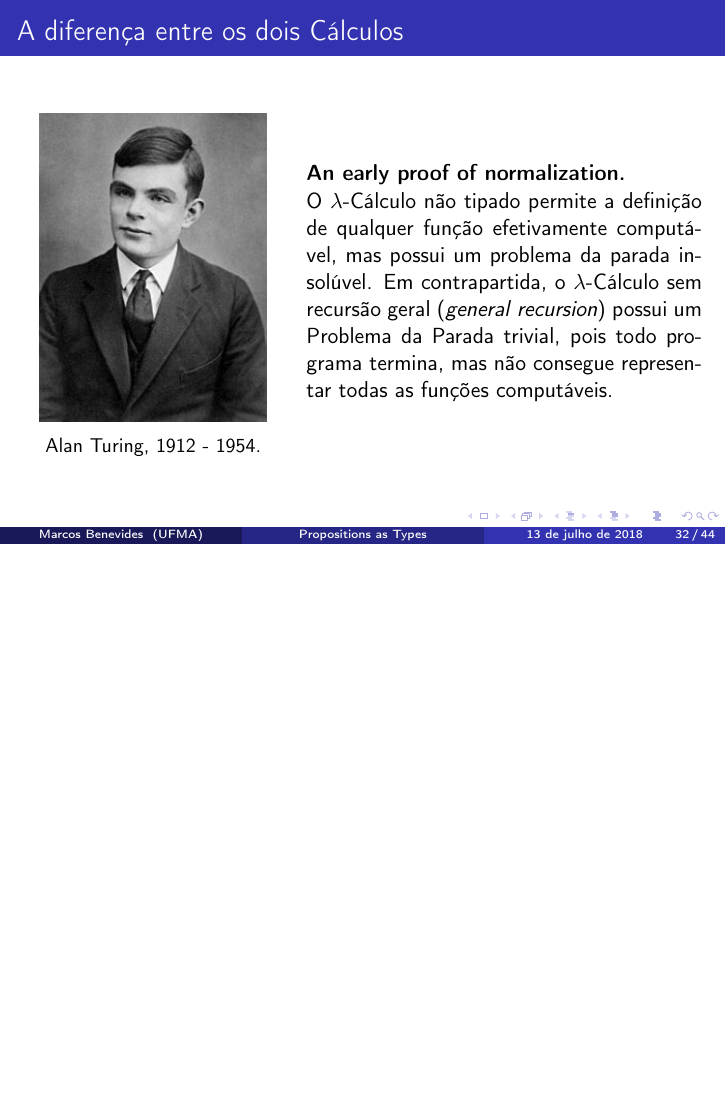
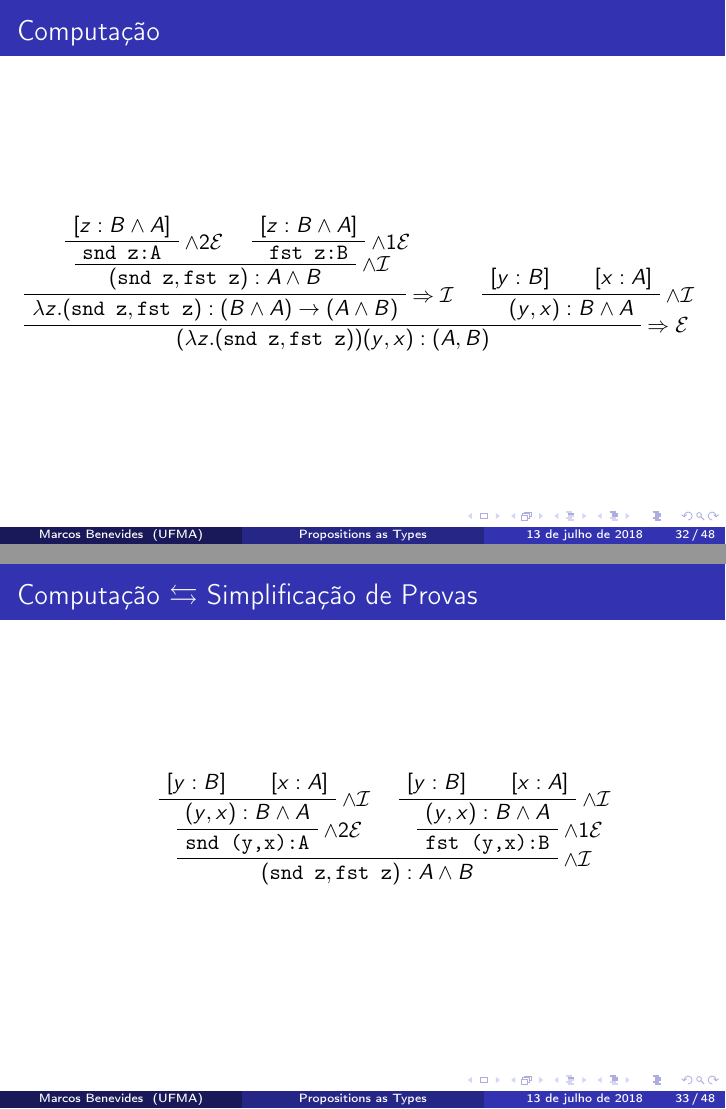
Before and after one commit to mtrsk/PropositionsAsTypes, LaTeX slides (slide.tex): page 33 of 50 before the commit and pages 33 and 34 of 54 after it, the two joined at a grey line, the shorter picture padded with empty space. Compiled offline with pdfLaTeX.

Commit message:
Final touch

```diff
--- a/slide.tex
+++ b/slide.tex
@@ -66,6 +77,7 @@
 Universidade Federal do Maranhão \\ % Your institution for the title page
 \medskip
 \textit{marcos.schonfinkel@gmail.com}\\ % Your email address
+\href{https://github.com/mschonfinkel/PropositionsAsTypes}{https://github.com/mschonfinkel/PropositionsAsTypes}
 
 \vspace*{2\baselineskip}
 GELF - Grupo de Estudos em Lógica e Filosofia Formal
@@ -790,3 +807,57 @@ Descoberto por Haskell Curry.
 \end{prooftree}
 
 \end{columns}
+
+\end{frame}
+
+%------------------------------------------------
+
+\begin{frame}{Computação}
+
+\begin{prooftree}
+\AxiomC{[$z : B \land A$]}
+\RightLabel{$\land 2 \mathcal{E}$}
+\UnaryInfC{$\snd{z}{A}$}
+\AxiomC{[$z : B \land A$]}
+\RightLabel{$\land 1 \mathcal{E}$}
+\UnaryInfC{$\fst{z}{B}$}
+\RightLabel{$\land \mathcal{I}$}
+\BinaryInfC{$ ( \sndd{z} , \fstt{z}) : A \land B$}
+\RightLabel{$\Rightarrow \mathcal{I}$}
+\UnaryInfC{$\lambda z. ( \sndd{z} , \fstt{z}) : (B \land A) \rightarrow (A \land B)$}
+\AxiomC{[$y:B$]}
+\AxiomC{[$x:A$]}
+\RightLabel{$\land \mathcal{I}$}
+\BinaryInfC{$(y,x) : B \land A$}
+\RightLabel{$\Rightarrow \mathcal{E}$}
+\BinaryInfC{$(\lambda z. ( \sndd{z} , \fstt{z}))(y,x) : (A, B) $}
+\end{prooftree}
+
+\end{frame}
+
+%------------------------------------------------
+
+\begin{frame}{Computação $\leftrightarrows$ Simplificação de Provas}
+
+\begin{prooftree}
+\AxiomC{[$y : B$]}
+\AxiomC{[$x : A$]}
+\RightLabel{$\land \mathcal{I}$}
+\BinaryInfC{$(y,x) : B \land A$}
+\RightLabel{$\land 2 \mathcal{E}$}
+\UnaryInfC{$\snd{(y,x)}{A}$}
+\AxiomC{[$y : B$]}
+\AxiomC{[$x : A$]}
+\RightLabel{$\land \mathcal{I}$}
+\BinaryInfC{$(y,x) : B \land A$}
+\RightLabel{$\land 1 \mathcal{E}$}
+\UnaryInfC{$\fst{(y,x)}{B}$}
+\RightLabel{$\land \mathcal{I}$}
+\BinaryInfC{$( \sndd{z} , \fstt{z}) : A \land B$}
+\end{prooftree}
+
+\end{frame}
+
+%------------------------------------------------
+
+\begin{frame}{Computação $\leftrightarrows$ Simplificação de Provas}
```
Also changed, not shown: images/coq.png (added), images/eday.jpg (added), slide.pdf (added), slide.tex (41 more changed lines).
